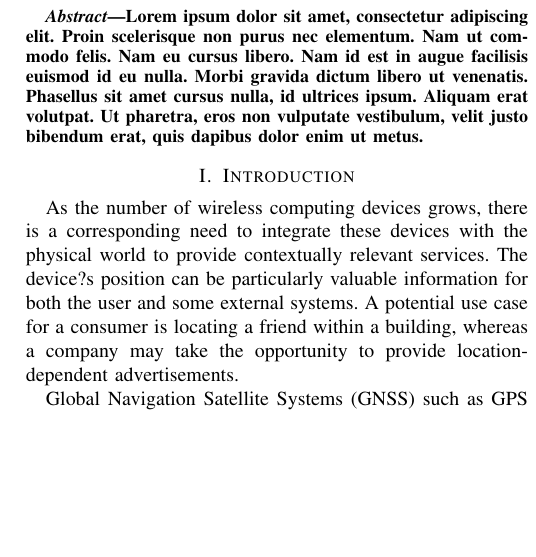
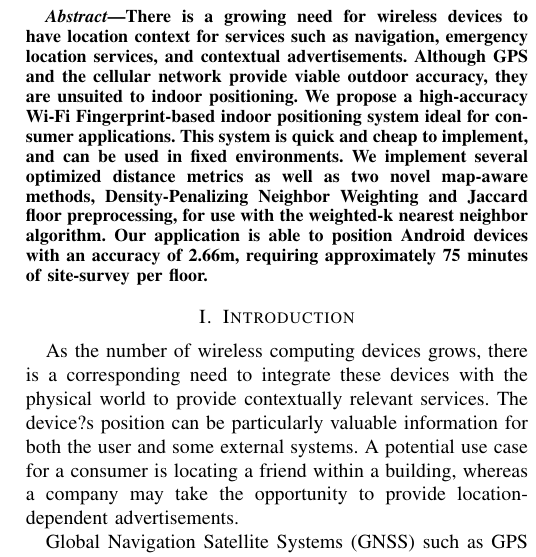
Before and after one commit to dgriff03/IEEE, a LaTeX paper (IEEELatex/IEEEPAPER.tex): part of one column of page 1 of 7, cut at the place of the change, the shorter picture padded with empty space. Compiled offline with pdfLaTeX.

Commit message:
added abstract

```diff
--- a/IEEELatex/IEEEPAPER.tex
+++ b/IEEELatex/IEEEPAPER.tex
@@ -25,12 +25,10 @@ School of Engineering}
 \IEEEauthorblockA{Tufts University\\
 School of Engineering}}
 
-
-% make the title area
 \maketitle
 
 \begin{abstract}
-Lorem ipsum dolor sit amet, consectetur adipiscing elit. Proin scelerisque non purus nec elementum. Nam ut commodo felis. Nam eu cursus libero. Nam id est in augue facilisis euismod id eu nulla. Morbi gravida dictum libero ut venenatis. Phasellus sit amet cursus nulla, id ultrices ipsum. Aliquam erat volutpat. Ut pharetra, eros non vulputate vestibulum, velit justo bibendum erat, quis dapibus dolor enim ut metus.
+There is a growing need for wireless devices to have location context for services such as navigation, emergency location services, and contextual advertisements. Although GPS and the cellular network provide viable outdoor accuracy, they are unsuited to indoor positioning. We propose a high-accuracy Wi-Fi Fingerprint-based indoor positioning system ideal for consumer applications. This system is quick and cheap to implement, and can be used in fixed environments. We implement several optimized distance metrics as well as two novel map-aware methods, Density-Penalizing Neighbor Weighting and Jaccard floor preprocessing, for use with the weighted-k nearest neighbor algorithm. Our application is able to position Android devices with an accuracy of 2.66m, requiring approximately 75 minutes of site-survey per floor.
 \end{abstract}
 
 \IEEEpeerreviewmaketitle
```
Also changed, not shown: IEEELatex/IEEEPAPER.pdf, 3 other files.
